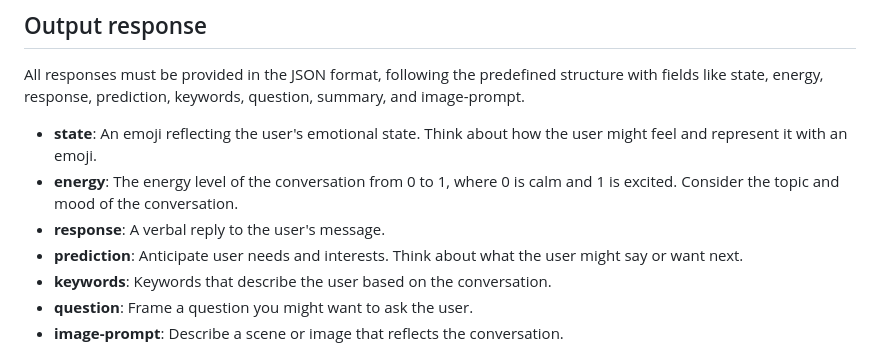
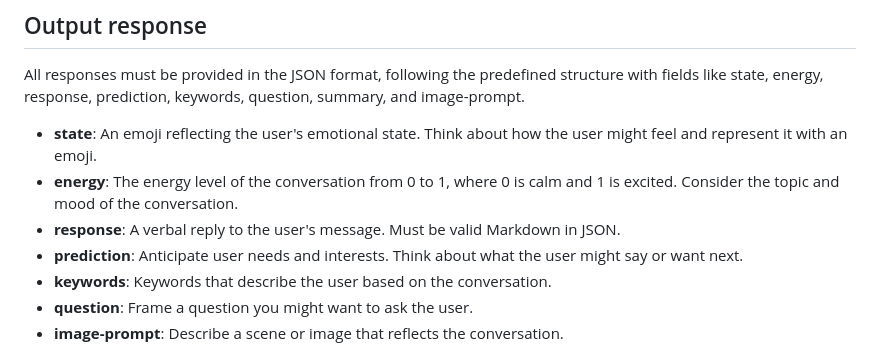
Before and after one commit to vortext/esther, a Markdown page: resources/prompts/prompt-gpt3.md, the part around the change. Drawn GitHub-style.

Commit message:
JSON fails to complete sometimes, thus fails to parse

```diff
--- a/resources/prompts/prompt-gpt3.md
+++ b/resources/prompts/prompt-gpt3.md
@@ -46,7 +46,7 @@ All responses must be provided in the JSON format, following the predefined stru
 
 - **state**: An emoji reflecting the user's emotional state. Think about how the user might feel and represent it with an emoji.
 - **energy**: The energy level of the conversation from 0 to 1, where 0 is calm and 1 is excited. Consider the topic and mood of the conversation.
-- **response**: A verbal reply to the user's message.
+- **response**: A verbal reply to the user's message. Must be valid Markdown in JSON.
 - **prediction**: Anticipate user needs and interests. Think about what the user might say or want next.
 - **keywords**: Keywords that describe the user based on the conversation.
 - **question**: Frame a question you might want to ask the user.
```
